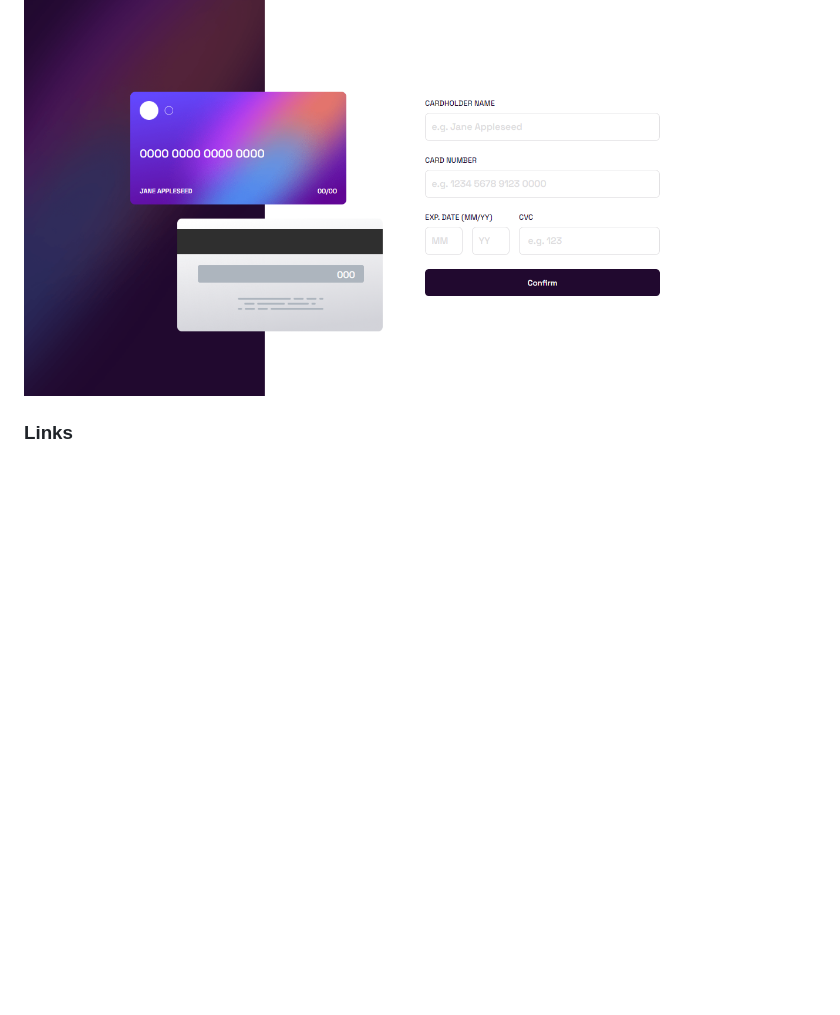
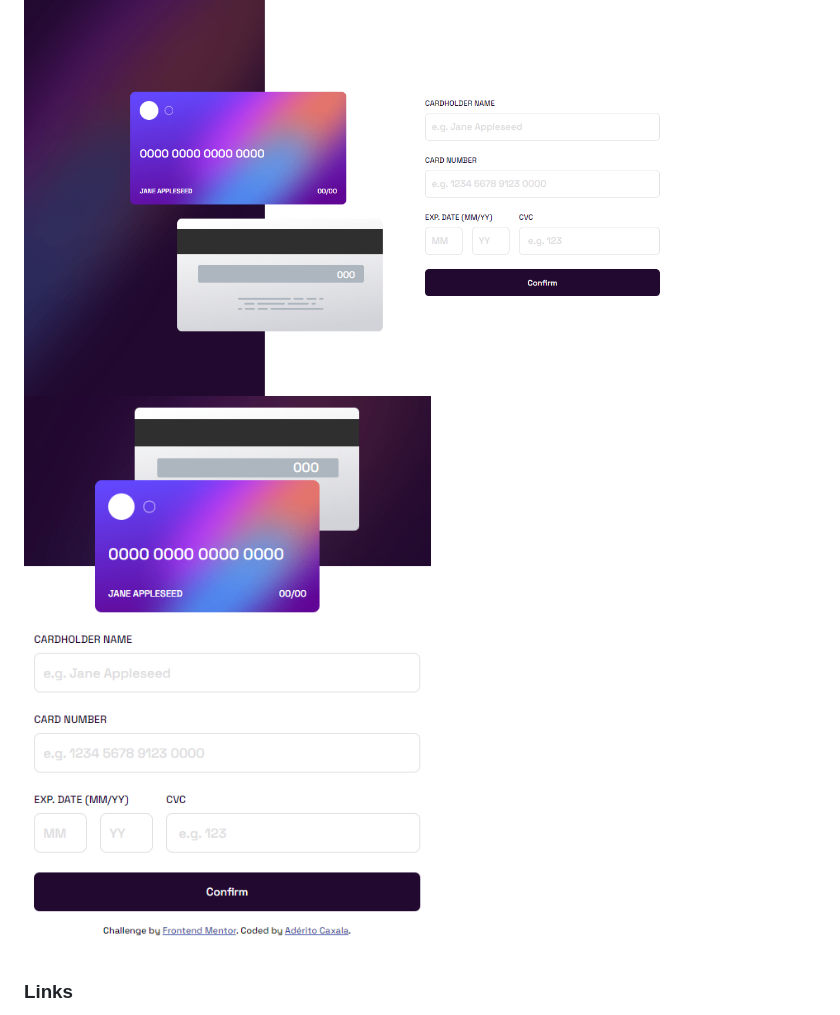
Before and after one commit to Heliandro1/interactive-card-details-form-main, a Markdown page: README.md, the part around the change. GitHub-like rendering; pictures changed too: images/mobile.png (added); blank space fills up the shorter version.

Commit message:
editing the readme content

```diff
--- a/README.md
+++ b/README.md
@@ -27,6 +27,7 @@ Users should be able to:
 ### Screenshot
 
 ![](./images/desktop.png)
+![](./images/mobile.png)
 
 ### Links
 
```
